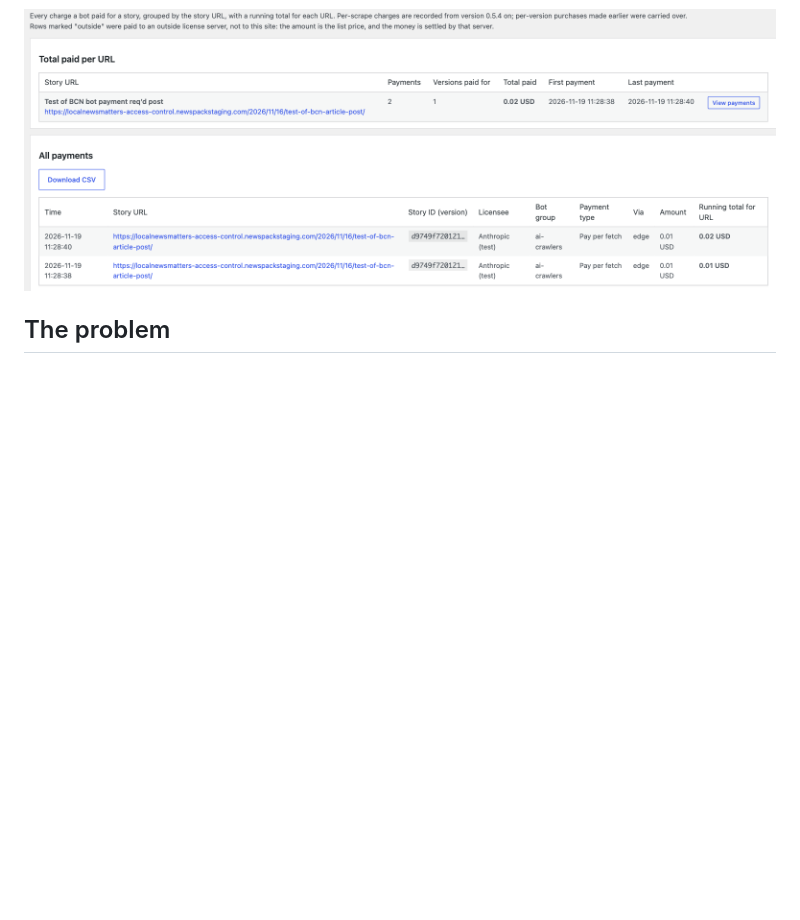
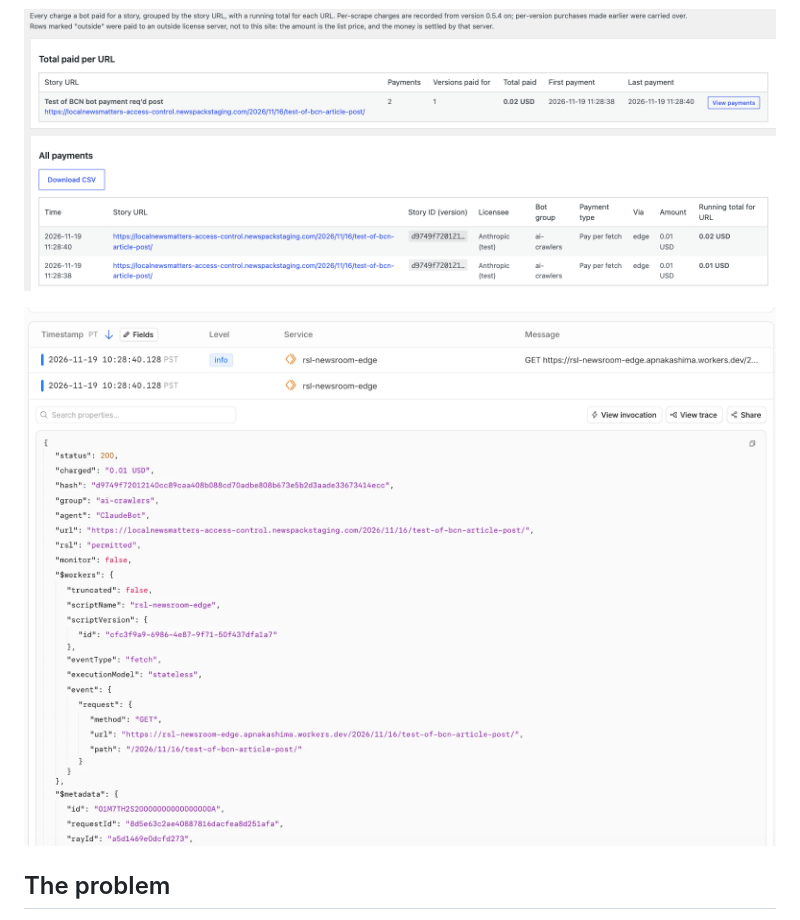
Before and after one commit to rnakashima1/RSL-Newsroom-docs, a Markdown page: README.md, the part around the change. GitHub-like rendering; pictures changed too: screenshots/cloudflare-paid-fetch.png (added); blank space fills up the shorter version.

```diff
--- a/README.md
+++ b/README.md
@@ -17,6 +17,8 @@ It is being built by Bay City News Labs, the experimental division of Bay City N
 ![The story editor: one License dropdown, with each bot group's terms and the story ID](screenshots/story-sidebar.png)
 
 ![The payments log: test charges from a training crawler, with a running total per story](screenshots/payments-log.png)
+
+![Cloudflare's record of a paid fetch: ClaudeBot charged 0.01 USD and served the story](screenshots/cloudflare-paid-fetch.png)
 
 ## The problem
 
```
Also changed, not shown: screenshots/README.md (+5 -0 lines).
